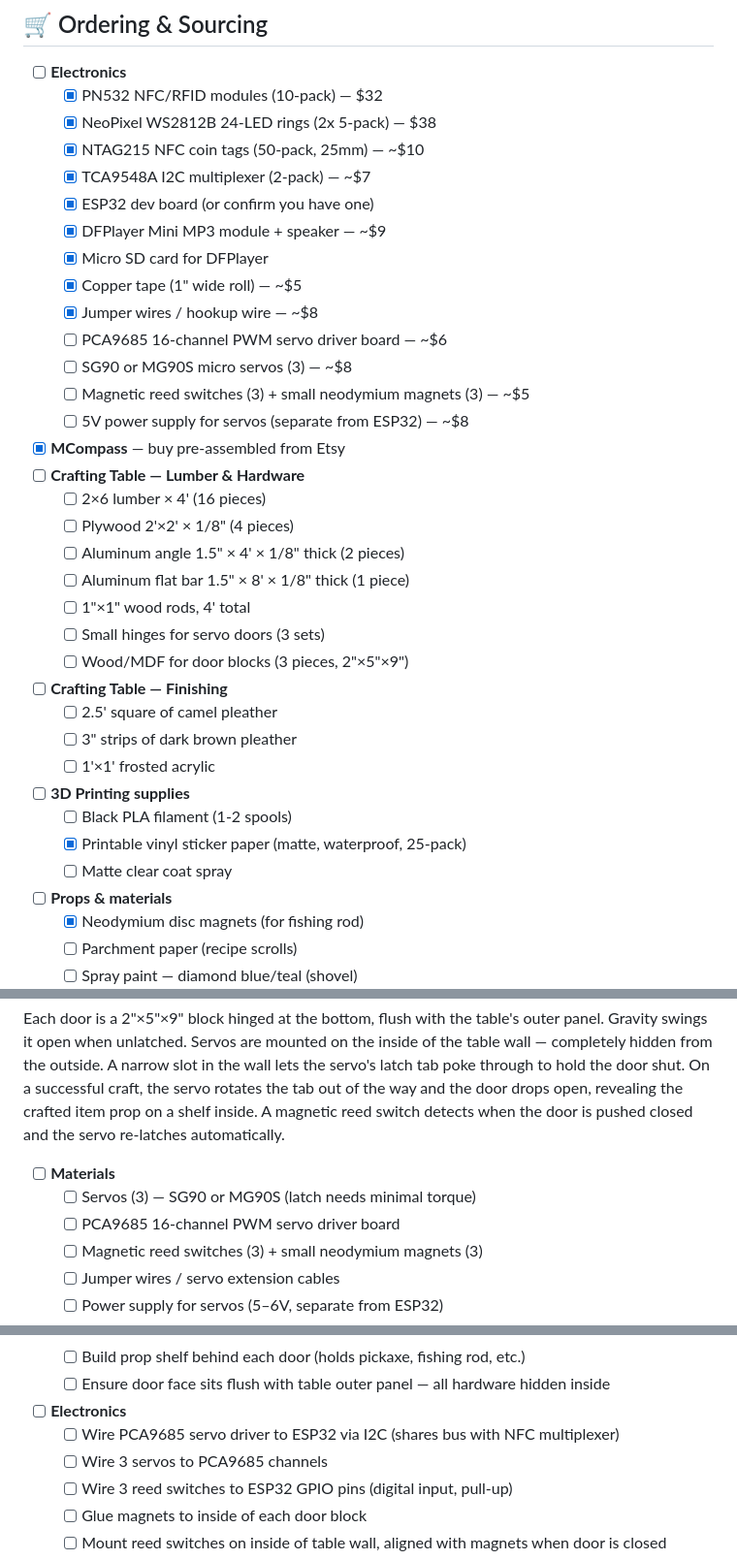
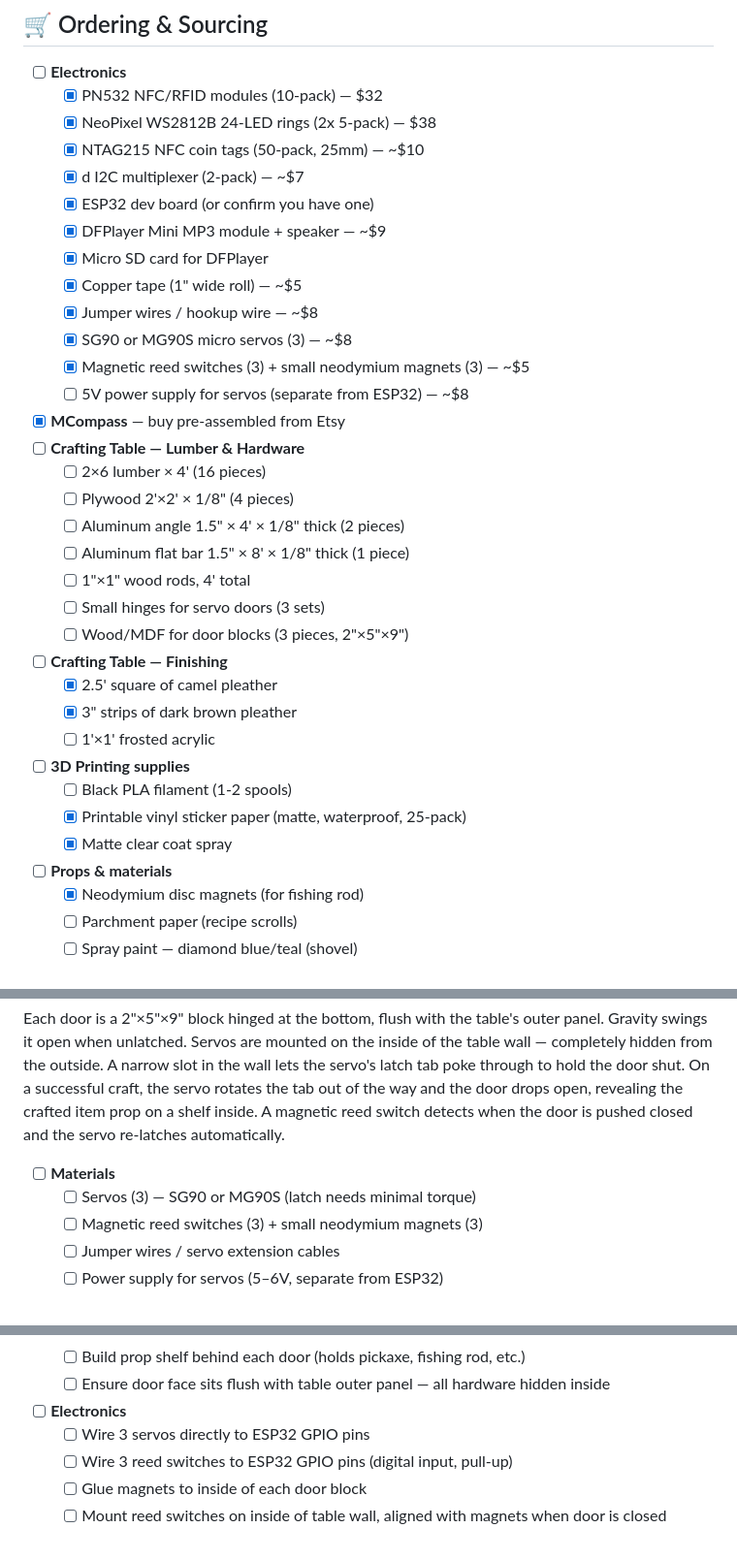
Before and after one commit to mchirlin/camping-escape-room, a Markdown page: TODO.md, 3 parts joined by grey strips. Shown at 97% size. Drawn GitHub-style.

Commit message:
Remove PCA9685 — drive 3 servos directly from ESP32 GPIO pins

```diff
--- a/TODO.md
+++ b/TODO.md
@@ -6,15 +6,14 @@
   - [x] PN532 NFC/RFID modules (10-pack) — $32
   - [x] NeoPixel WS2812B 24-LED rings (2x 5-pack) — $38
   - [x] NTAG215 NFC coin tags (50-pack, 25mm) — ~$10
-  - [x] TCA9548A I2C multiplexer (2-pack) — ~$7
+  - [x] d I2C multiplexer (2-pack) — ~$7
   - [x] ESP32 dev board (or confirm you have one)
   - [x] DFPlayer Mini MP3 module + speaker — ~$9
   - [x] Micro SD card for DFPlayer
   - [x] Copper tape (1" wide roll) — ~$5
   - [x] Jumper wires / hookup wire — ~$8
-  - [ ] PCA9685 16-channel PWM servo driver board — ~$6
-  - [ ] SG90 or MG90S micro servos (3) — ~$8
-  - [ ] Magnetic reed switches (3) + small neodymium magnets (3) — ~$5
+  - [x] SG90 or MG90S micro servos (3) — ~$8
+  - [x] Magnetic reed switches (3) + small neodymium magnets (3) — ~$5
   - [ ] 5V power supply for servos (separate from ESP32) — ~$8
 - [x] **MCompass** — buy pre-assembled from Etsy
 - [ ] **Crafting Table — Lumber & Hardware**
@@ -26,13 +25,13 @@
   - [ ] Small hinges for servo doors (3 sets)
   - [ ] Wood/MDF for door blocks (3 pieces, 2"×5"×9")
 - [ ] **Crafting Table — Finishing**
-  - [ ] 2.5' square of camel pleather
-  - [ ] 3" strips of dark brown pleather
+  - [x] 2.5' square of camel pleather
+  - [x] 3" strips of dark brown pleather
   - [ ] 1'×1' frosted acrylic
 - [ ] **3D Printing supplies**
   - [ ] Black PLA filament (1-2 spools)
   - [x] Printable vinyl sticker paper (matte, waterproof, 25-pack)
-  - [ ] Matte clear coat spray
+  - [x] Matte clear coat spray
 - [ ] **Props & materials**
   - [x] Neodymium disc magnets (for fishing rod)
   - [ ] Parchment paper (recipe scrolls)
@@ -122,7 +121,6 @@ Each door is a 2"×5"×9" block hinged at the bottom, flush with the table's out
 
 - [ ] **Materials**
   - [ ] Servos (3) — SG90 or MG90S (latch needs minimal torque)
-  - [ ] PCA9685 16-channel PWM servo driver board
   - [ ] Magnetic reed switches (3) + small neodymium magnets (3)
   - [ ] Jumper wires / servo extension cables
   - [ ] Power supply for servos (5–6V, separate from ESP32)
@@ -139,8 +137,7 @@ Each door is a 2"×5"×9" block hinged at the bottom, flush with the table's out
   - [ ] Build prop shelf behind each door (holds pickaxe, fishing rod, etc.)
   - [ ] Ensure door face sits flush with table outer panel — all hardware hidden inside
 - [ ] **Electronics**
-  - [ ] Wire PCA9685 servo driver to ESP32 via I2C (shares bus with NFC multiplexer)
-  - [ ] Wire 3 servos to PCA9685 channels
+  - [ ] Wire 3 servos directly to ESP32 GPIO pins
   - [ ] Wire 3 reed switches to ESP32 GPIO pins (digital input, pull-up)
   - [ ] Glue magnets to inside of each door block
   - [ ] Mount reed switches on inside of table wall, aligned with magnets when door is closed
```
Also changed, not shown: 09-budget-and-timeline/TIMELINE.md (+4 -3 lines), SHOPPING-LIST.md (deleted, +0 -116 lines).
